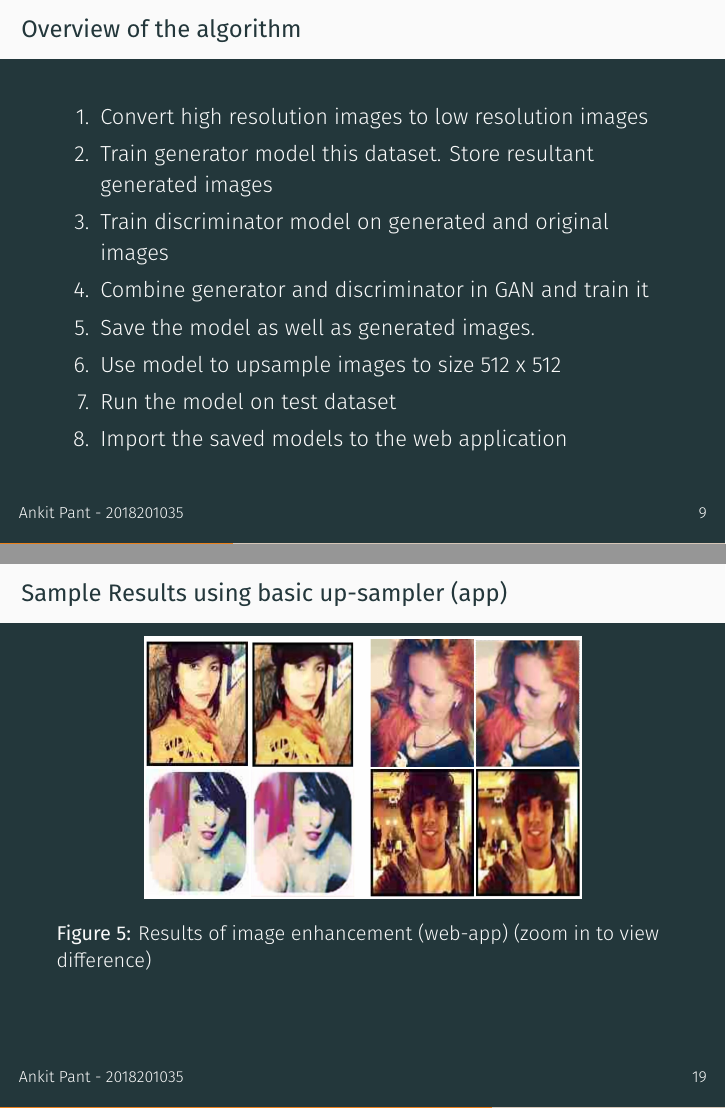
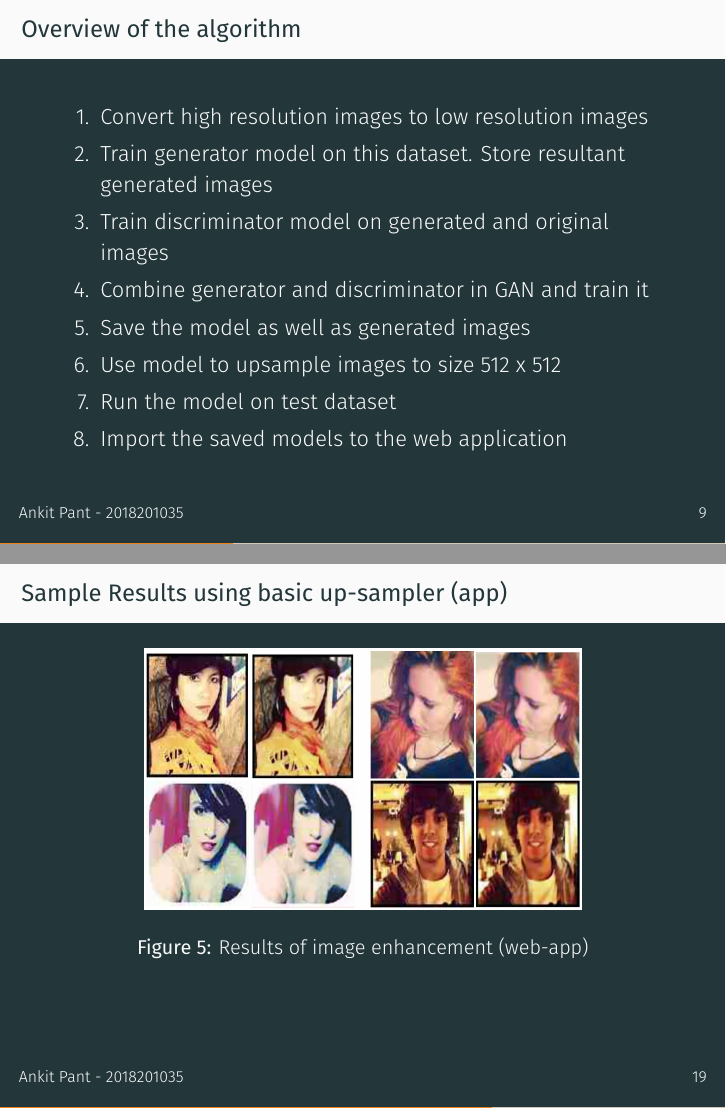
Before and after one commit to programming55/Image_Super-resolution_GAN, LaTeX slides (Presentations/Final_Presentation/IS_Presentation.tex): pages 12 and 24 of 37, joined at a grey line. The pictures show the PDF file Presentations/Final_Presentation/IS_Presentation.pdf that the author committed with the source.

Commit message:
Added final presentation; Updated readme

```diff
--- a/Presentations/Final_Presentation/IS_Presentation.tex
+++ b/Presentations/Final_Presentation/IS_Presentation.tex
@@ -137,10 +137,10 @@
 	\begin{frame}{Overview of the algorithm}
 		\begin{enumerate}
 			\item Convert high resolution images to low resolution images
-			\item Train generator model this dataset. Store resultant generated images
+			\item Train generator model on this dataset. Store resultant generated images
 			\item Train discriminator model on generated and original images
 			\item Combine generator and discriminator in GAN and train it
-			\item Save the model as well as generated images.
+			\item Save the model as well as generated images
 			\item Use model to upsample images to size 512 x 512
 			\item Run the model on test dataset
 			\item Import the saved models to the web application
@@ -297,7 +297,7 @@
 	\begin{frame}{Sample Results using basic up-sampler (app)}
 	\begin{figure}[htbp]
 		\centerline{\includegraphics[height=12em, width=20em]{res_2.png}}
-		\caption{Results of image enhancement (web-app) (zoom in to view difference)}
+		\caption{Results of image enhancement (web-app)}
 		\label{res2-fig}
 	\end{figure}
 \end{frame}
```
Also changed, not shown: Report/IS_Report.tex (+4 -4 lines), Presentations/Final_Presentation/IS_Presentation.pdf, README.md, arch_srgan.png (added), Presentations/Final_Presentation/IS_Presentation.tex (2 more changed lines), 5 other files.
